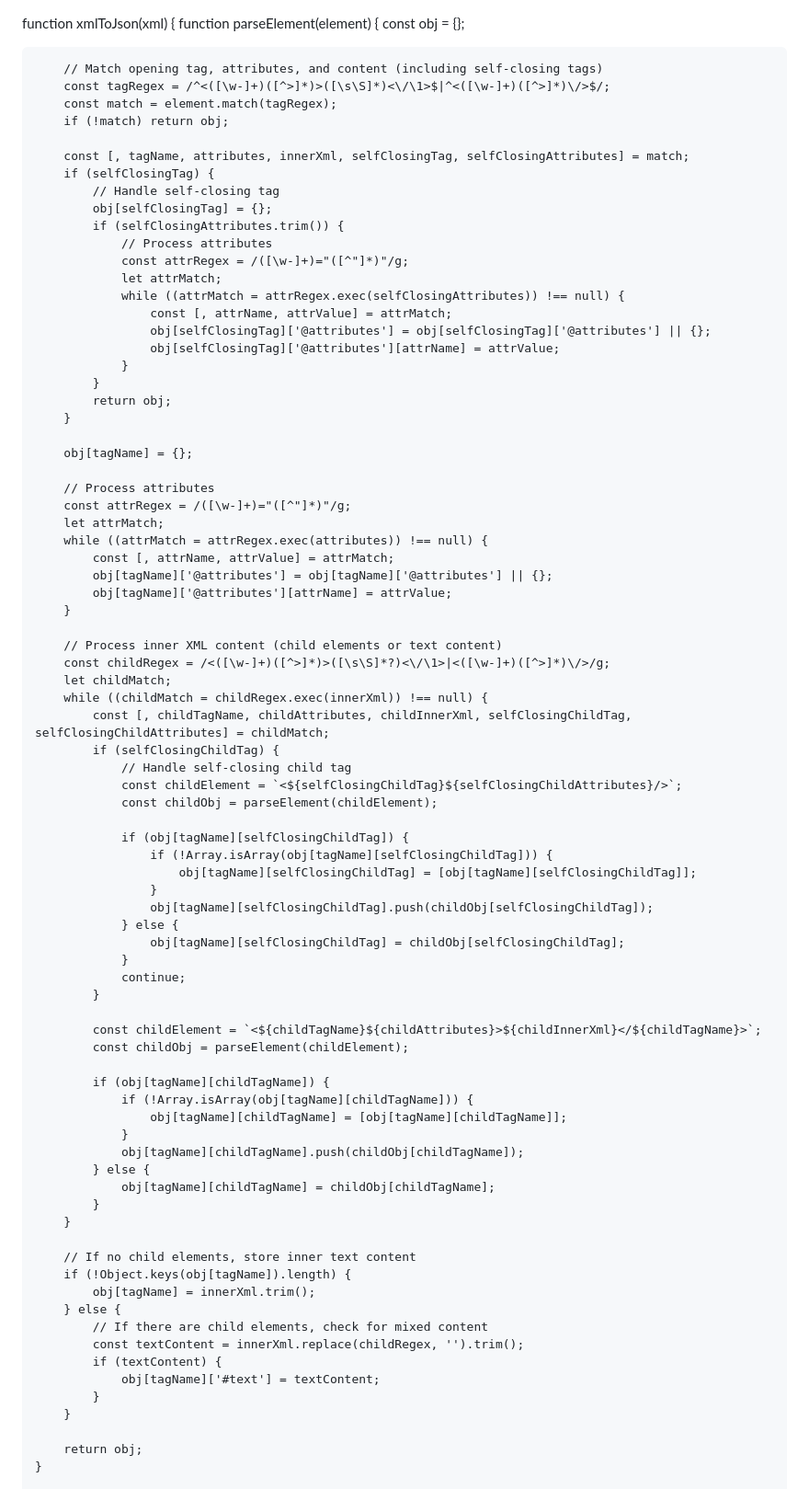
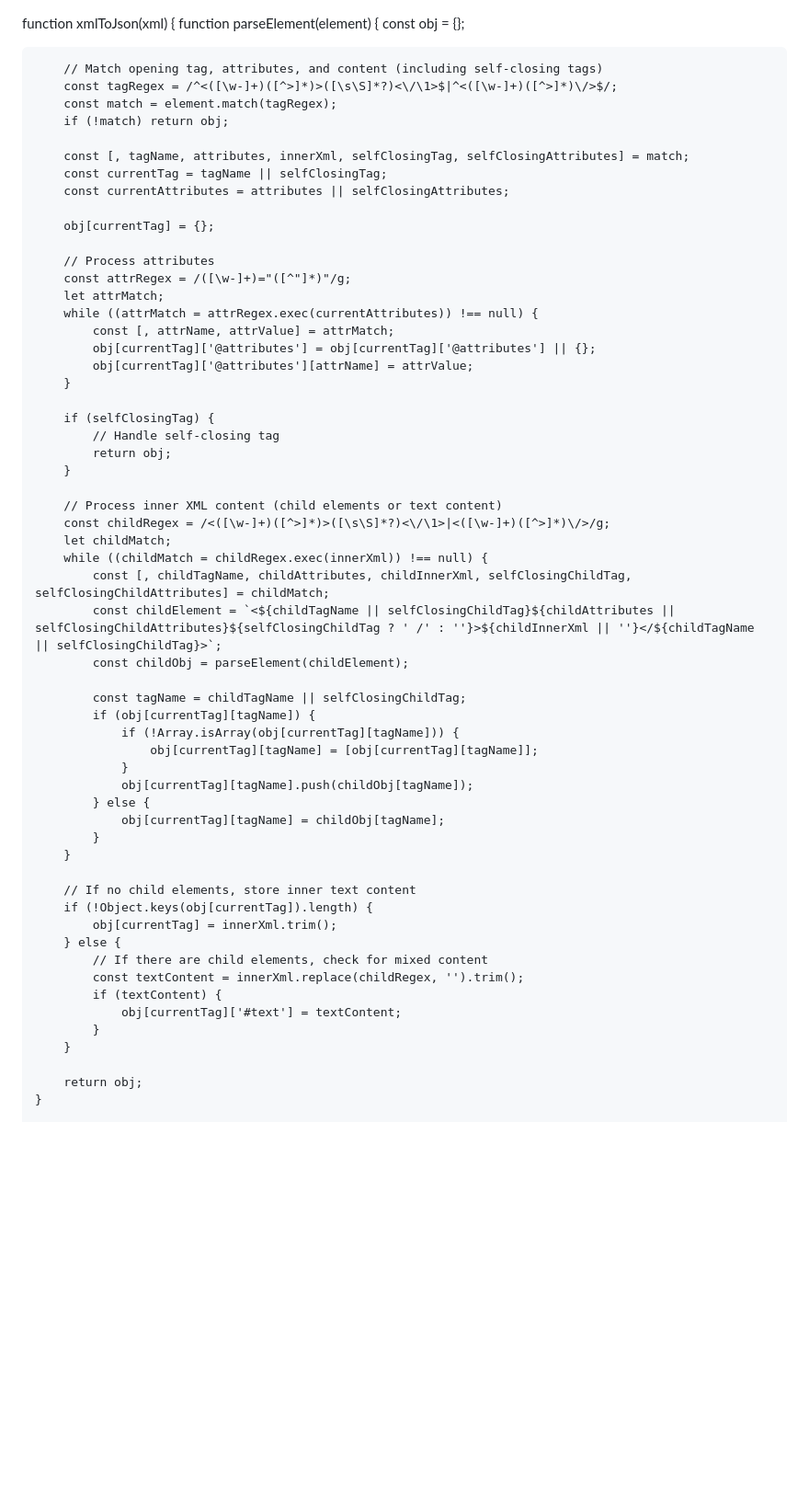
Before and after one commit to shashankshekhar228/spe_end_project, a Markdown page: README.md, the part around one of its changes. Shown at 92% size. Rendered like a GitHub page; blank space fills up the shorter version.

```diff
--- a/README.md
+++ b/README.md
@@ -3,36 +3,28 @@ function xmlToJson(xml) {
         const obj = {};
 
         // Match opening tag, attributes, and content (including self-closing tags)
-        const tagRegex = /^<([\w-]+)([^>]*)>([\s\S]*)<\/\1>$|^<([\w-]+)([^>]*)\/>$/;
+        const tagRegex = /^<([\w-]+)([^>]*)>([\s\S]*?)<\/\1>$|^<([\w-]+)([^>]*)\/>$/;
         const match = element.match(tagRegex);
         if (!match) return obj;
 
         const [, tagName, attributes, innerXml, selfClosingTag, selfClosingAttributes] = match;
-        if (selfClosingTag) {
-            // Handle self-closing tag
-            obj[selfClosingTag] = {};
-            if (selfClosingAttributes.trim()) {
-                // Process attributes
-                const attrRegex = /([\w-]+)="([^"]*)"/g;
-                let attrMatch;
-                while ((attrMatch = attrRegex.exec(selfClosingAttributes)) !== null) {
-                    const [, attrName, attrValue] = attrMatch;
-                    obj[selfClosingTag]['@attributes'] = obj[selfClosingTag]['@attributes'] || {};
-                    obj[selfClosingTag]['@attributes'][attrName] = attrValue;
-                }
-            }
-            return obj;
-        }
+        const currentTag = tagName || selfClosingTag;
+        const currentAttributes = attributes || selfClosingAttributes;
 
-        obj[tagName] = {};
+        obj[currentTag] = {};
 
         // Process attributes
         const attrRegex = /([\w-]+)="([^"]*)"/g;
         let attrMatch;
-        while ((attrMatch = attrRegex.exec(attributes)) !== null) {
+        while ((attrMatch = attrRegex.exec(currentAttributes)) !== null) {
             const [, attrName, attrValue] = attrMatch;
-            obj[tagName]['@attributes'] = obj[tagName]['@attributes'] || {};
-            obj[tagName]['@attributes'][attrName] = attrValue;
+            obj[currentTag]['@attributes'] = obj[currentTag]['@attributes'] || {};
+            obj[currentTag]['@attributes'][attrName] = attrValue;
+        }
+
+        if (selfClosingTag) {
+            // Handle self-closing tag
+            return obj;
         }
 
         // Process inner XML content (child elements or text content)
@@ -40,43 +32,28 @@ function xmlToJson(xml) {
         let childMatch;
         while ((childMatch = childRegex.exec(innerXml)) !== null) {
             const [, childTagName, childAttributes, childInnerXml, selfClosingChildTag, selfClosingChildAttributes] = childMatch;
-            if (selfClosingChildTag) {
-                // Handle self-closing child tag
-                const childElement = `<${selfClosingChildTag}${selfClosingChildAttributes}/>`;
-                const childObj = parseElement(childElement);
-
-                if (obj[tagName][selfClosingChildTag]) {
-                    if (!Array.isArray(obj[tagName][selfClosingChildTag])) {
-                        obj[tagName][selfClosingChildTag] = [obj[tagName][selfClosingChildTag]];
-                    }
-                    obj[tagName][selfClosingChildTag].push(childObj[selfClosingChildTag]);
-                } else {
-                    obj[tagName][selfClosingChildTag] = childObj[selfClosingChildTag];
-                }
-                continue;
-            }
-
-            const childElement = `<${childTagName}${childAttributes}>${childInnerXml}</${childTagName}>`;
+            const childElement = `<${childTagName || selfClosingChildTag}${childAttributes || selfClosingChildAttributes}${selfClosingChildTag ? ' /' : ''}>${childInnerXml || ''}</${childTagName || selfClosingChildTag}>`;
             const childObj = parseElement(childElement);
 
-            if (obj[tagName][childTagName]) {
-                if (!Array.isArray(obj[tagName][childTagName])) {
-                    obj[tagName][childTagName] = [obj[tagName][childTagName]];
+            const tagName = childTagName || selfClosingChildTag;
+            if (obj[currentTag][tagName]) {
+                if (!Array.isArray(obj[currentTag][tagName])) {
+                    obj[currentTag][tagName] = [obj[currentTag][tagName]];
                 }
-                obj[tagName][childTagName].push(childObj[childTagName]);
+                obj[currentTag][tagName].push(childObj[tagName]);
             } else {
-                obj[tagName][childTagName] = childObj[childTagName];
+                obj[currentTag][tagName] = childObj[tagName];
             }
         }
 
         // If no child elements, store inner text content
-        if (!Object.keys(obj[tagName]).length) {
-            obj[tagName] = innerXml.trim();
+        if (!Object.keys(obj[currentTag]).length) {
+            obj[currentTag] = innerXml.trim();
         } else {
             // If there are child elements, check for mixed content
             const textContent = innerXml.replace(childRegex, '').trim();
             if (textContent) {
-                obj[tagName]['#text'] = textContent;
+                obj[currentTag]['#text'] = textContent;
             }
         }
 
```
Also changed, not shown: other parts of README.md (+1 -0 lines).
